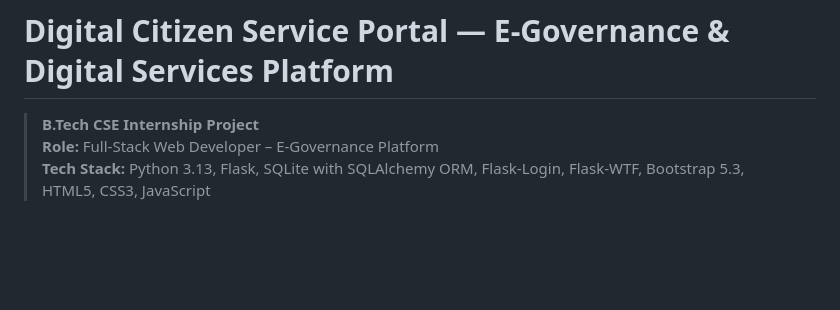
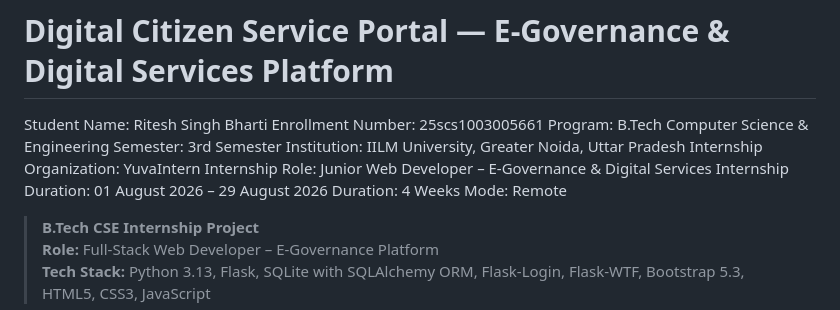
Before and after one commit to riteshsinghbharti/Digital-Citizen-Service-Portal, a Markdown page: README.md, the part around the change. Drawn GitHub-style; blank space fills up the shorter version.

```diff
--- a/README.md
+++ b/README.md
@@ -1,5 +1,14 @@
 # Digital Citizen Service Portal — E-Governance & Digital Services Platform
-
+Student Name: Ritesh Singh Bharti
+Enrollment Number: 25scs1003005661
+Program: B.Tech Computer Science & Engineering
+Semester: 3rd Semester
+Institution: IILM University, Greater Noida, Uttar Pradesh
+Internship Organization: YuvaIntern
+Internship Role: Junior Web Developer – E-Governance & Digital Services
+Internship Duration: 01 August 2026 – 29 August 2026
+Duration: 4 Weeks
+Mode: Remote
 > **B.Tech CSE Internship Project**
 > **Role:** Full-Stack Web Developer – E-Governance Platform
 > **Tech Stack:** Python 3.13, Flask, SQLite with SQLAlchemy ORM, Flask-Login, Flask-WTF, Bootstrap 5.3, HTML5, CSS3, JavaScript
```
